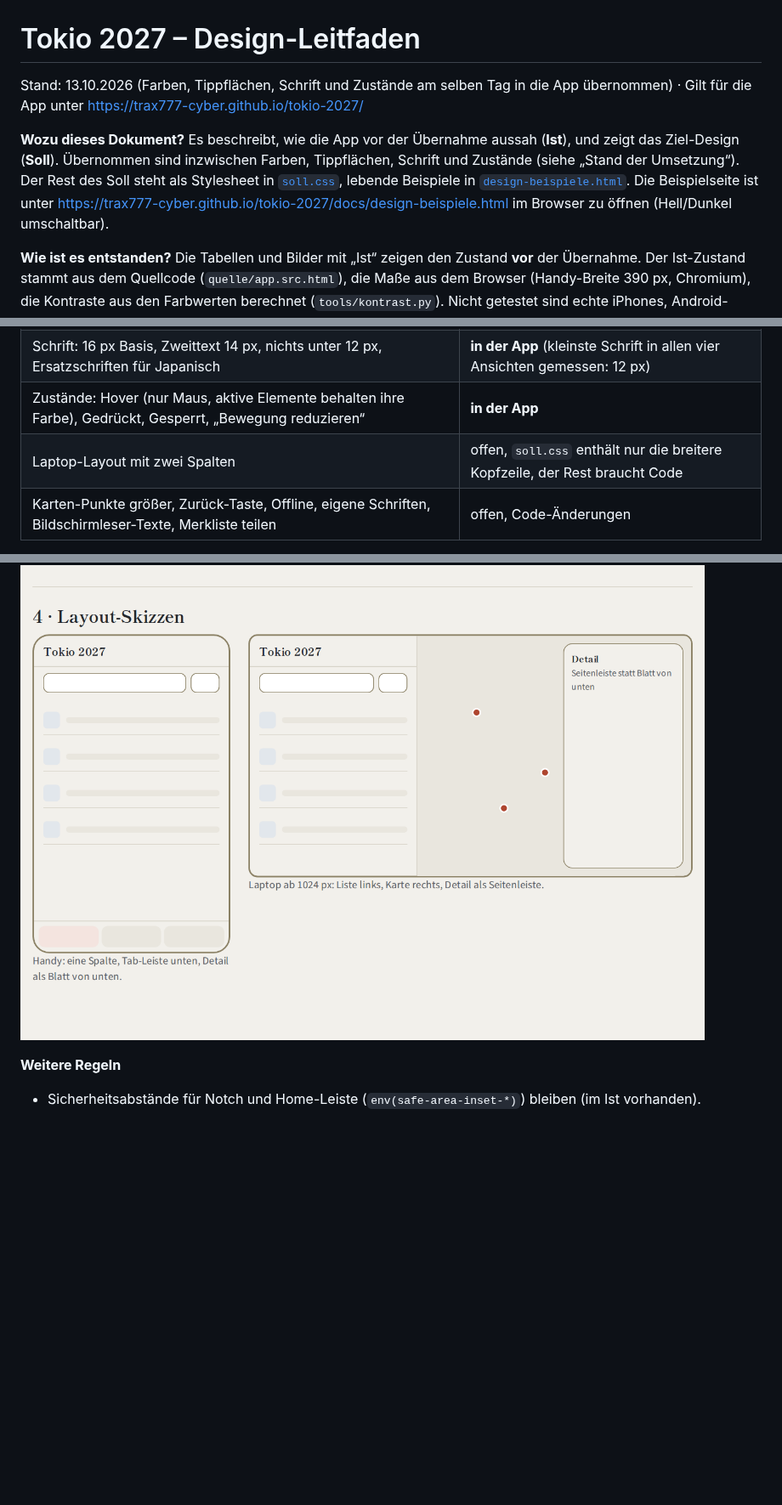
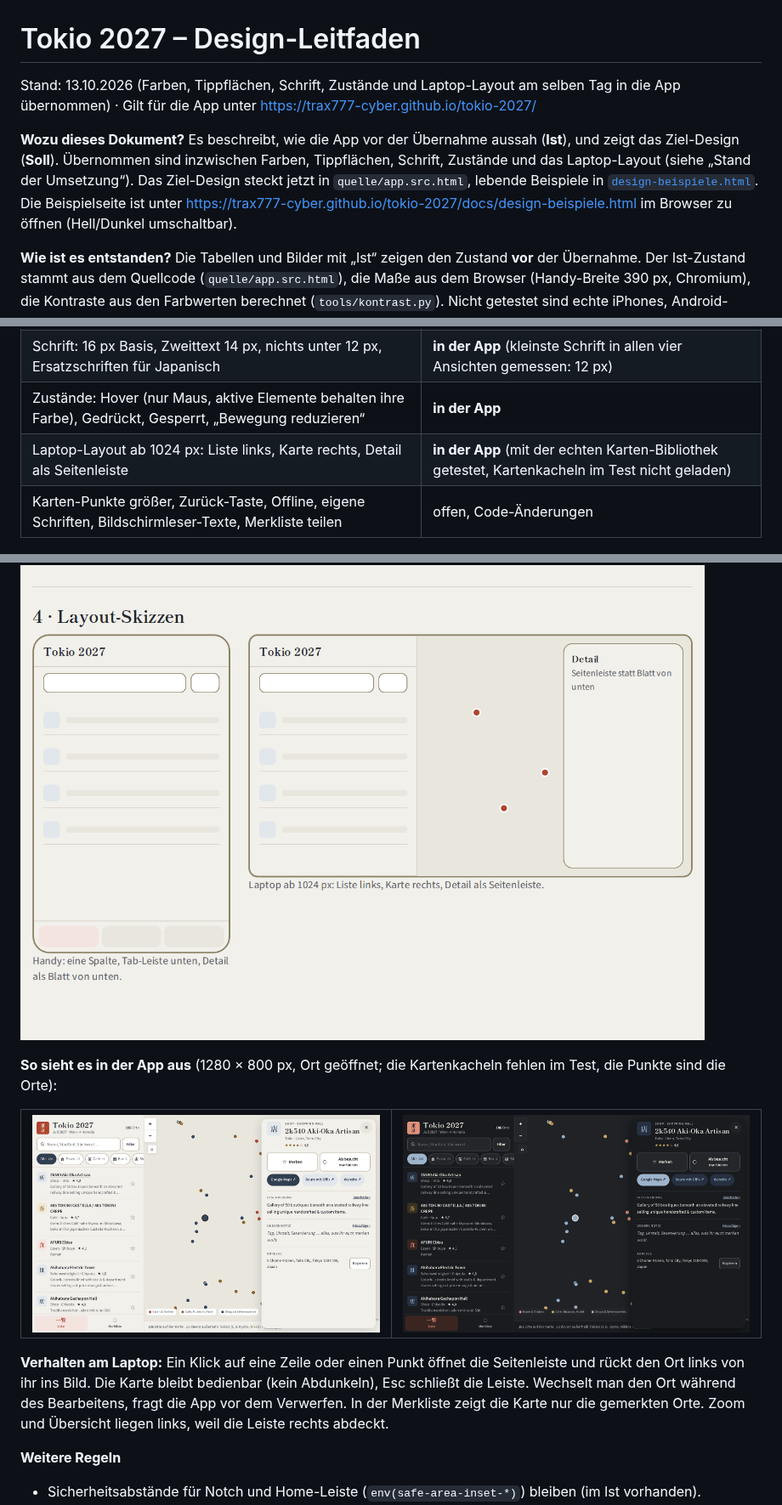
Before and after one commit to trax777-cyber/tokio-2027, a Markdown page: docs/design-guidelines.md, 3 parts joined by grey strips. Shown at 85% size. GitHub-like rendering; pictures changed too: docs/img/laptop-detail-dunkel.png (added), docs/img/laptop-detail-hell.png (added); blank space fills up the shorter version.

```diff
--- a/docs/design-guidelines.md
+++ b/docs/design-guidelines.md
@@ -1,8 +1,8 @@
 # Tokio 2027 – Design-Leitfaden
 
-Stand: 13.10.2026 (Farben, Tippflächen, Schrift und Zustände am selben Tag in die App übernommen) · Gilt für die App unter https://trax777-cyber.github.io/tokio-2027/
+Stand: 13.10.2026 (Farben, Tippflächen, Schrift, Zustände und Laptop-Layout am selben Tag in die App übernommen) · Gilt für die App unter https://trax777-cyber.github.io/tokio-2027/
 
-**Wozu dieses Dokument?** Es beschreibt, wie die App vor der Übernahme aussah (**Ist**), und zeigt das Ziel-Design (**Soll**). Übernommen sind inzwischen Farben, Tippflächen, Schrift und Zustände (siehe „Stand der Umsetzung“). Der Rest des Soll steht als Stylesheet in [`soll.css`](soll.css), lebende Beispiele in [`design-beispiele.html`](design-beispiele.html). Die Beispielseite ist unter https://trax777-cyber.github.io/tokio-2027/docs/design-beispiele.html im Browser zu öffnen (Hell/Dunkel umschaltbar).
+**Wozu dieses Dokument?** Es beschreibt, wie die App vor der Übernahme aussah (**Ist**), und zeigt das Ziel-Design (**Soll**). Übernommen sind inzwischen Farben, Tippflächen, Schrift, Zustände und das Laptop-Layout (siehe „Stand der Umsetzung“). Das Ziel-Design steckt jetzt in `quelle/app.src.html`, lebende Beispiele in [`design-beispiele.html`](design-beispiele.html). Die Beispielseite ist unter https://trax777-cyber.github.io/tokio-2027/docs/design-beispiele.html im Browser zu öffnen (Hell/Dunkel umschaltbar).
 
 **Wie ist es entstanden?** Die Tabellen und Bilder mit „Ist“ zeigen den Zustand **vor** der Übernahme. Der Ist-Zustand stammt aus dem Quellcode (`quelle/app.src.html`), die Maße aus dem Browser (Handy-Breite 390 px, Chromium), die Kontraste aus den Farbwerten berechnet (`tools/kontrast.py`). Nicht getestet sind echte iPhones, Android-Geräte, Bildschirmleser und die Karte (die Karten-Bibliothek war in der Prüfumgebung nicht erreichbar).
 
@@ -19,7 +19,7 @@ Stand: 13.10.2026 (Farben, Tippflächen, Schrift und Zustände am selben Tag in
 | Tippflächen: Chip 40, Tab 56, Schließen 44, Pille 44, Knöpfe 44/40, Zoom 44, Suche leeren 44 px | **in der App** (am Handy-Layout gemessen, siehe Abschnitt 8) |
 | Schrift: 16 px Basis, Zweittext 14 px, nichts unter 12 px, Ersatzschriften für Japanisch | **in der App** (kleinste Schrift in allen vier Ansichten gemessen: 12 px) |
 | Zustände: Hover (nur Maus, aktive Elemente behalten ihre Farbe), Gedrückt, Gesperrt, „Bewegung reduzieren“ | **in der App** |
-| Laptop-Layout mit zwei Spalten | offen, `soll.css` enthält nur die breitere Kopfzeile, der Rest braucht Code |
+| Laptop-Layout ab 1024 px: Liste links, Karte rechts, Detail als Seitenleiste | **in der App** (mit der echten Karten-Bibliothek getestet, Kartenkacheln im Test nicht geladen) |
 | Karten-Punkte größer, Zurück-Taste, Offline, eigene Schriften, Bildschirmleser-Texte, Merkliste teilen | offen, Code-Änderungen |
 
 Die Bilder „Soll“ in diesem Dokument zeigen den Stand, der jetzt in der App ist.
@@ -232,5 +232,11 @@ Im Ist sind die Abstände gewachsen (6, 8, 10, 12, 13, 14, 16, 20, 24). Soll: ei
 
 ![Layout-Skizzen](img/beispiel-layout-hell.png)
+
+**So sieht es in der App aus** (1280 × 800 px, Ort geöffnet; die Kartenkacheln fehlen im Test, die Punkte sind die Orte):
+
+<table><tr><td><img src="img/laptop-detail-hell.png" width="460" alt="Laptop, hell"></td><td><img src="img/laptop-detail-dunkel.png" width="460" alt="Laptop, dunkel"></td></tr></table>
+
+**Verhalten am Laptop:** Ein Klick auf eine Zeile oder einen Punkt öffnet die Seitenleiste und rückt den Ort links von ihr ins Bild. Die Karte bleibt bedienbar (kein Abdunkeln), Esc schließt die Leiste. Wechselt man den Ort während des Bearbeitens, fragt die App vor dem Verwerfen. In der Merkliste zeigt die Karte nur die gemerkten Orte. Zoom und Übersicht liegen links, weil die Leiste rechts abdeckt.
 
 **Weitere Regeln**
 
```
Also changed, not shown: other parts of docs/design-guidelines.md (+6 -7 lines), CLAUDE.md (+1 -1 lines), docs/entscheidungen.md (+6 -0 lines), 4 other files.
